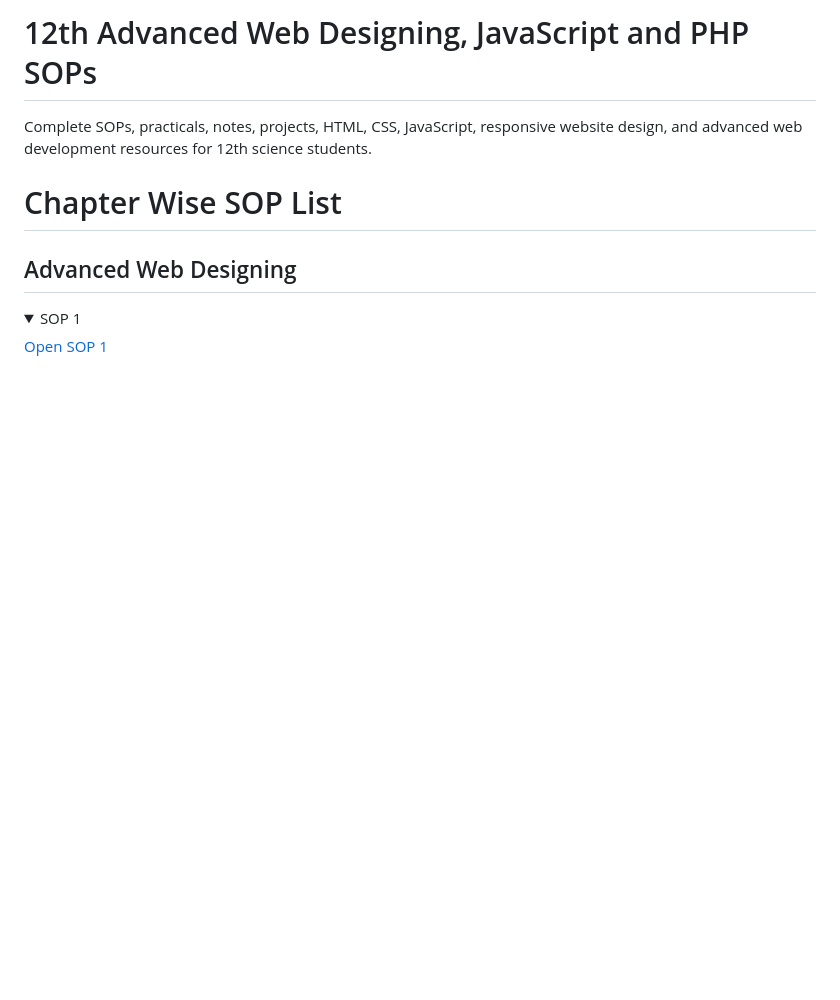
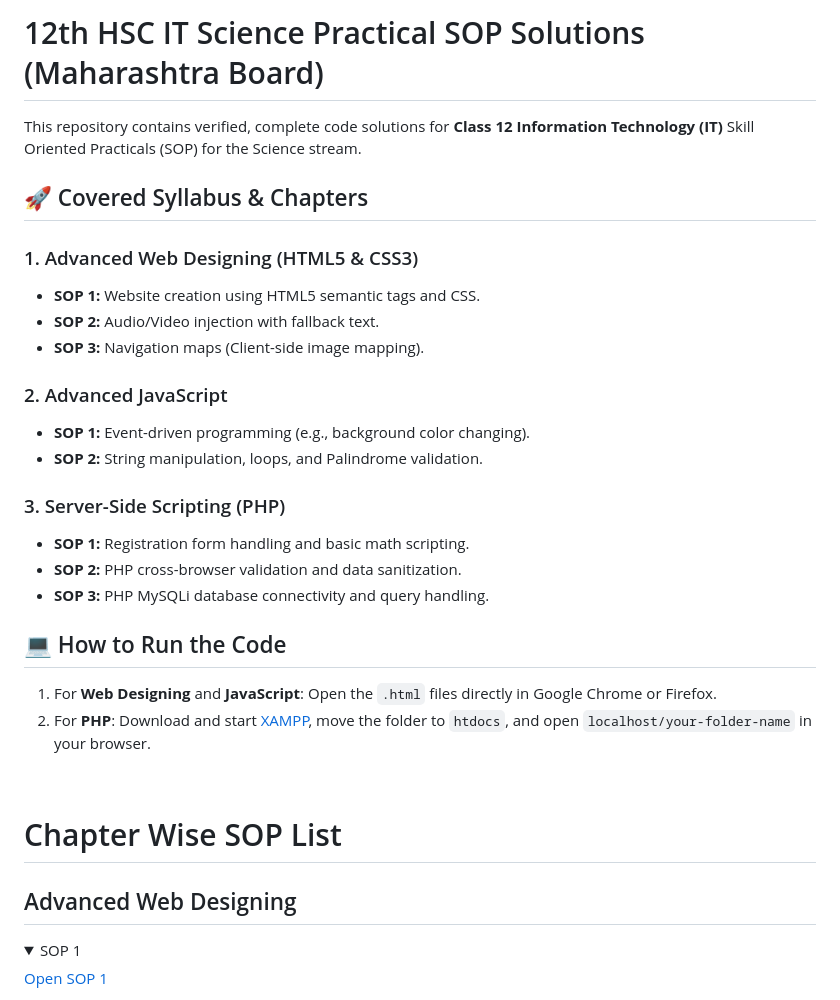
Before and after one commit to CWPS07/12th-advanced-web-designing-sops, a Markdown page: README.md, the part around the change. Drawn GitHub-style; folded sections open; blank space fills up the shorter version.

Commit message:
Update README.md text seo

```diff
--- a/README.md
+++ b/README.md
@@ -1,5 +1,27 @@
-# 12th Advanced Web Designing, JavaScript and PHP SOPs
-Complete SOPs, practicals, notes, projects, HTML, CSS, JavaScript, responsive website design, and advanced web development resources for 12th science students.<br>
+# 12th HSC IT Science Practical SOP Solutions (Maharashtra Board)
+
+This repository contains verified, complete code solutions for **Class 12 Information Technology (IT)** Skill Oriented Practicals (SOP) for the Science stream.
+
+## 🚀 Covered Syllabus & Chapters
+
+### 1. Advanced Web Designing (HTML5 & CSS3)
+* **SOP 1:** Website creation using HTML5 semantic tags and CSS.
+* **SOP 2:** Audio/Video injection with fallback text.
+* **SOP 3:** Navigation maps (Client-side image mapping).
+
+### 2. Advanced JavaScript
+* **SOP 1:** Event-driven programming (e.g., background color changing).
+* **SOP 2:** String manipulation, loops, and Palindrome validation.
+
+### 3. Server-Side Scripting (PHP)
+* **SOP 1:** Registration form handling and basic math scripting.
+* **SOP 2:** PHP cross-browser validation and data sanitization.
+* **SOP 3:** PHP MySQLi database connectivity and query handling.
+
+## 💻 How to Run the Code
+1. For **Web Designing** and **JavaScript**: Open the `.html` files directly in Google Chrome or Firefox.
+2. For **PHP**: Download and start [XAMPP](https://apachefriends.org), move the folder to `htdocs`, and open `localhost/your-folder-name` in your browser.
+<br>
 
 
 # Chapter Wise SOP List
```
